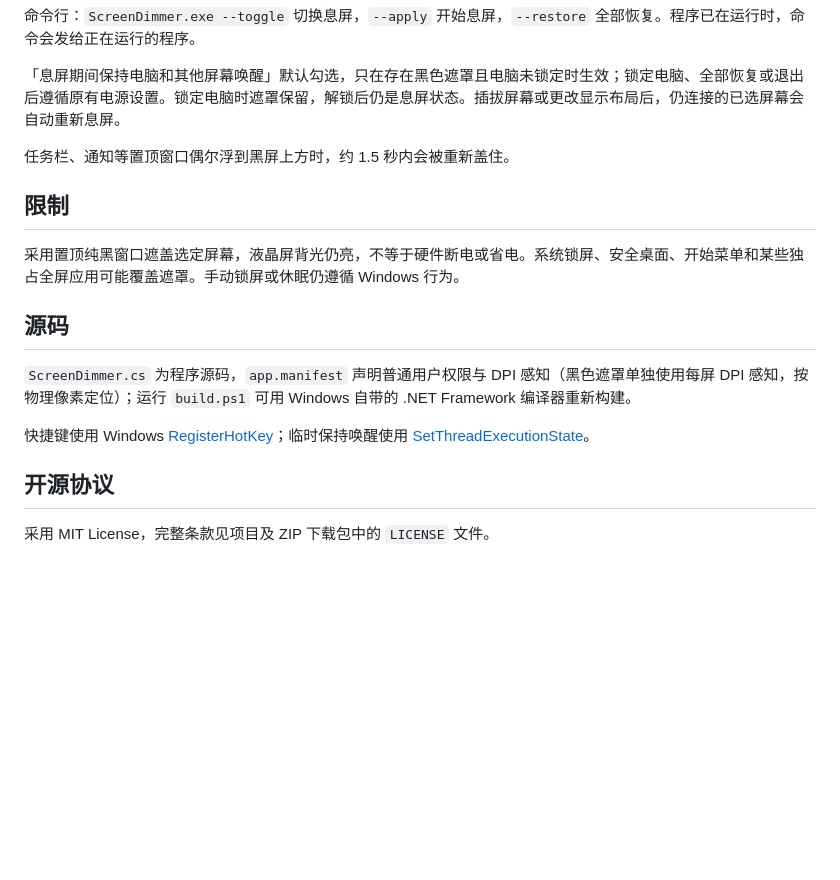
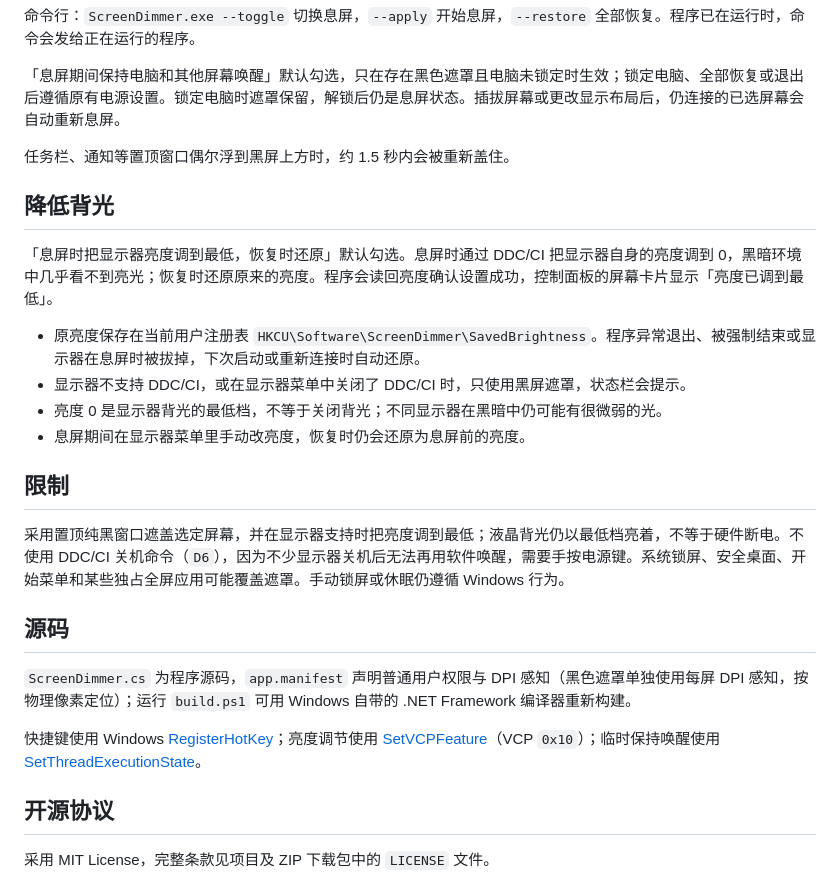
Before and after one commit to yin1245/screen-dimmer, a Markdown page: 使用说明.md, the part around the change. Rendered like a GitHub page; blank space fills up the shorter version.

```diff
--- a/使用说明.md
+++ b/使用说明.md
@@ -24,15 +24,24 @@
 
 任务栏、通知等置顶窗口偶尔浮到黑屏上方时，约 1.5 秒内会被重新盖住。
 
+## 降低背光
+
+「息屏时把显示器亮度调到最低，恢复时还原」默认勾选。息屏时通过 DDC/CI 把显示器自身的亮度调到 0，黑暗环境中几乎看不到亮光；恢复时还原原来的亮度。程序会读回亮度确认设置成功，控制面板的屏幕卡片显示「亮度已调到最低」。
+
+- 原亮度保存在当前用户注册表 `HKCU\Software\ScreenDimmer\SavedBrightness`。程序异常退出、被强制结束或显示器在息屏时被拔掉，下次启动或重新连接时自动还原。
+- 显示器不支持 DDC/CI，或在显示器菜单中关闭了 DDC/CI 时，只使用黑屏遮罩，状态栏会提示。
+- 亮度 0 是显示器背光的最低档，不等于关闭背光；不同显示器在黑暗中仍可能有很微弱的光。
+- 息屏期间在显示器菜单里手动改亮度，恢复时仍会还原为息屏前的亮度。
+
 ## 限制
 
-采用置顶纯黑窗口遮盖选定屏幕，液晶屏背光仍亮，不等于硬件断电或省电。系统锁屏、安全桌面、开始菜单和某些独占全屏应用可能覆盖遮罩。手动锁屏或休眠仍遵循 Windows 行为。
+采用置顶纯黑窗口遮盖选定屏幕，并在显示器支持时把亮度调到最低；液晶背光仍以最低档亮着，不等于硬件断电。不使用 DDC/CI 关机命令（`D6`），因为不少显示器关机后无法再用软件唤醒，需要手按电源键。系统锁屏、安全桌面、开始菜单和某些独占全屏应用可能覆盖遮罩。手动锁屏或休眠仍遵循 Windows 行为。
 
 ## 源码
 
 `ScreenDimmer.cs` 为程序源码，`app.manifest` 声明普通用户权限与 DPI 感知（黑色遮罩单独使用每屏 DPI 感知，按物理像素定位）；运行 `build.ps1` 可用 Windows 自带的 .NET Framework 编译器重新构建。
 
-快捷键使用 Windows [RegisterHotKey](https://learn.microsoft.com/en-us/windows/win32/api/winuser/nf-winuser-registerhotkey)；临时保持唤醒使用 [SetThreadExecutionState](https://learn.microsoft.com/en-us/windows/win32/api/winbase/nf-winbase-setthreadexecutionstate)。
+快捷键使用 Windows [RegisterHotKey](https://learn.microsoft.com/en-us/windows/win32/api/winuser/nf-winuser-registerhotkey)；亮度调节使用 [SetVCPFeature](https://learn.microsoft.com/en-us/windows/win32/api/lowlevelmonitorconfigurationapi/nf-lowlevelmonitorconfigurationapi-setvcpfeature)（VCP `0x10`）；临时保持唤醒使用 [SetThreadExecutionState](https://learn.microsoft.com/en-us/windows/win32/api/winbase/nf-winbase-setthreadexecutionstate)。
 
 ## 开源协议
 
```
Also changed, not shown: README.md (+4 -1 lines), RELEASE_NOTES.md (+6 -11 lines), docs/control-panel.png, 1 other file.
